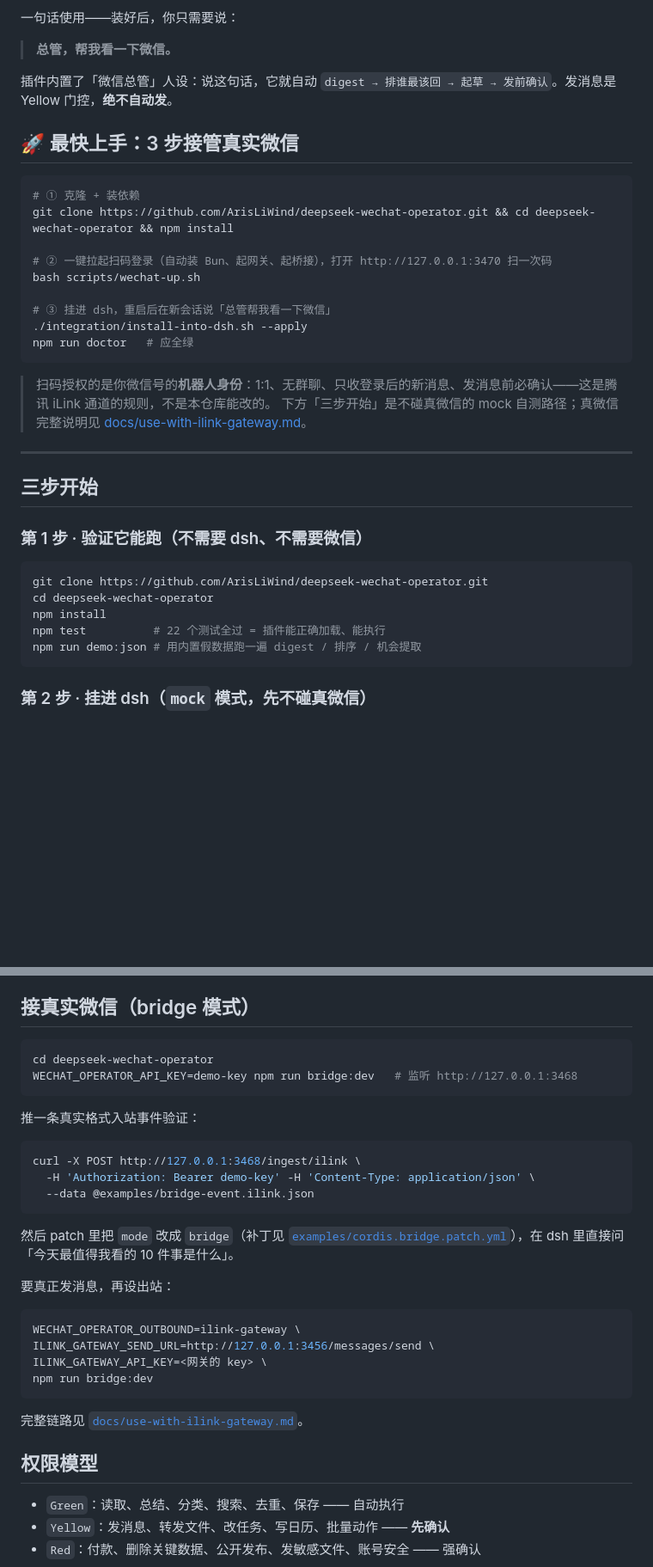
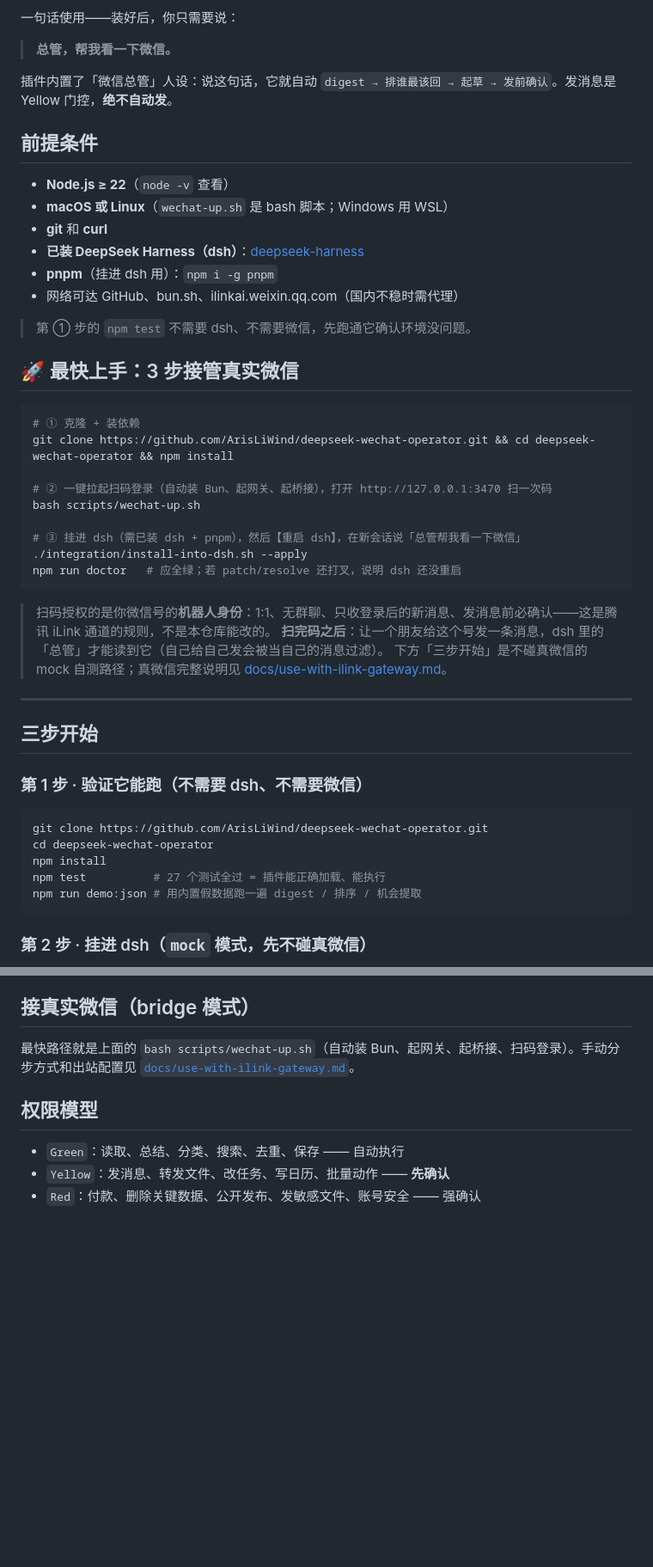
Before and after one commit to ArisLiWind/deepseek-wechat-operator, a Markdown page: README.zh.md, 2 parts joined by grey strips. Shown at 86% size. Rendered like a GitHub page; blank space fills up the shorter version.

````diff
--- a/README.zh.md
+++ b/README.zh.md
@@ -10,6 +10,17 @@
 
 插件内置了「微信总管」人设：说这句话，它就自动 `digest → 排谁最该回 → 起草 → 发前确认`。发消息是 Yellow 门控，**绝不自动发**。
 
+## 前提条件
+
+- **Node.js ≥ 22**（`node -v` 查看）
+- **macOS 或 Linux**（`wechat-up.sh` 是 bash 脚本；Windows 用 WSL）
+- **git** 和 **curl**
+- **已装 DeepSeek Harness（dsh）**：[deepseek-harness](https://github.com/deepseek-ai/deepseek-harness)
+- **pnpm**（挂进 dsh 用）：`npm i -g pnpm`
+- 网络可达 GitHub、bun.sh、ilinkai.weixin.qq.com（国内不稳时需代理）
+
+> 第 ① 步的 `npm test` 不需要 dsh、不需要微信，先跑通它确认环境没问题。
+
 ## 🚀 最快上手：3 步接管真实微信
 
 ```sh
@@ -19,12 +30,13 @@ git clone https://github.com/ArisLiWind/deepseek-wechat-operator.git && cd deeps
 # ② 一键拉起扫码登录（自动装 Bun、起网关、起桥接），打开 http://127.0.0.1:3470 扫一次码
 bash scripts/wechat-up.sh
 
-# ③ 挂进 dsh，重启后在新会话说「总管帮我看一下微信」
+# ③ 挂进 dsh（需已装 dsh + pnpm），然后【重启 dsh】，在新会话说「总管帮我看一下微信」
 ./integration/install-into-dsh.sh --apply
-npm run doctor   # 应全绿
+npm run doctor   # 应全绿；若 patch/resolve 还打叉，说明 dsh 还没重启
 ```
 
 > 扫码授权的是你微信号的**机器人身份**：1:1、无群聊、只收登录后的新消息、发消息前必确认——这是腾讯 iLink 通道的规则，不是本仓库能改的。
+> **扫完码之后**：让一个朋友给这个号发一条消息，dsh 里的「总管」才能读到它（自己给自己发会被当自己的消息过滤）。
 > 下方「三步开始」是不碰真微信的 mock 自测路径；真微信完整说明见 [docs/use-with-ilink-gateway.md](./docs/use-with-ilink-gateway.md)。
 
 ---
@@ -37,7 +49,7 @@ npm run doctor   # 应全绿
 git clone https://github.com/ArisLiWind/deepseek-wechat-operator.git
 cd deepseek-wechat-operator
 npm install
-npm test          # 22 个测试全过 = 插件能正确加载、能执行
+npm test          # 27 个测试全过 = 插件能正确加载、能执行
 npm run demo:json # 用内置假数据跑一遍 digest / 排序 / 机会提取
 ```
 
@@ -113,31 +125,7 @@ REPO="$PWD"; mkdir -p "$DSH_HOME/profiles/web" && cd "$DSH_HOME/profiles/web" &&
 
 ## 接真实微信（bridge 模式）
 
-```sh
-cd deepseek-wechat-operator
-WECHAT_OPERATOR_API_KEY=demo-key npm run bridge:dev   # 监听 http://127.0.0.1:3468
-```
-
-推一条真实格式入站事件验证：
-
-```sh
-curl -X POST http://127.0.0.1:3468/ingest/ilink \
-  -H 'Authorization: Bearer demo-key' -H 'Content-Type: application/json' \
-  --data @examples/bridge-event.ilink.json
-```
-
-然后 patch 里把 `mode` 改成 `bridge`（补丁见 [`examples/cordis.bridge.patch.yml`](./examples/cordis.bridge.patch.yml)），在 dsh 里直接问「今天最值得我看的 10 件事是什么」。
-
-要真正发消息，再设出站：
-
-```sh
-WECHAT_OPERATOR_OUTBOUND=ilink-gateway \
-ILINK_GATEWAY_SEND_URL=http://127.0.0.1:3456/messages/send \
-ILINK_GATEWAY_API_KEY=<网关的 key> \
-npm run bridge:dev
-```
-
-完整链路见 [`docs/use-with-ilink-gateway.md`](./docs/use-with-ilink-gateway.md)。
+最快路径就是上面的 `bash scripts/wechat-up.sh`（自动装 Bun、起网关、起桥接、扫码登录）。手动分步方式和出站配置见 [`docs/use-with-ilink-gateway.md`](./docs/use-with-ilink-gateway.md)。
 
 ## 权限模型
 
````
Also changed, not shown: README.md (+16 -28 lines).
